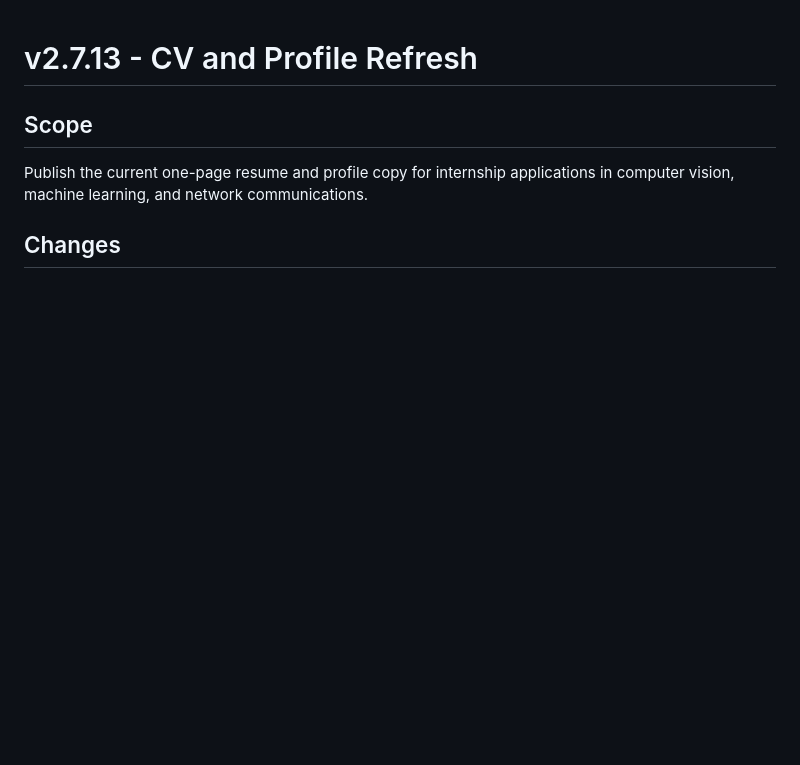
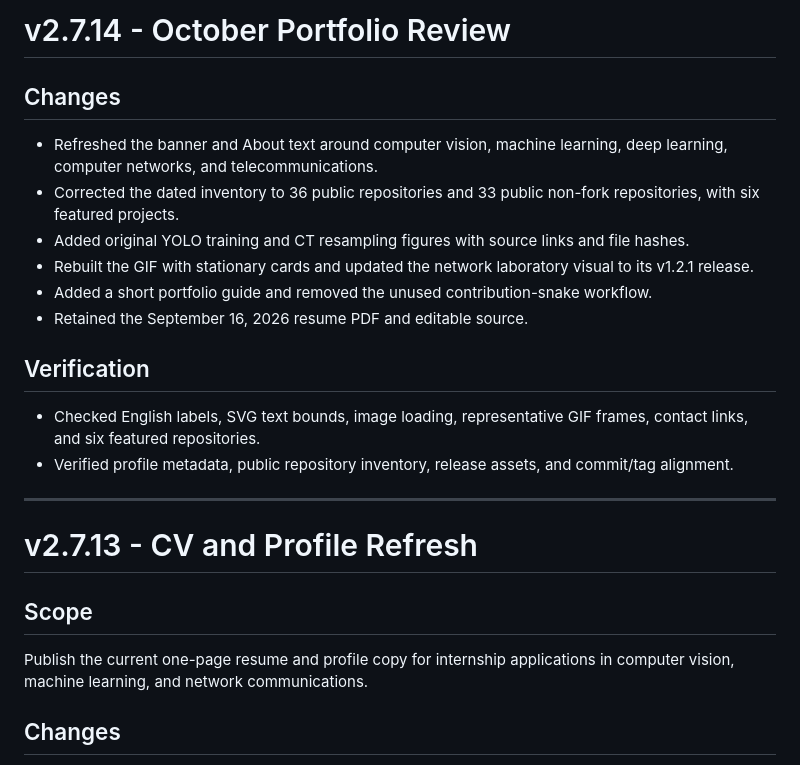
Before and after one commit to lhlizdabezt/lhlizdabezt, a Markdown page: RELEASE_NOTES.md, the part around the change. Drawn GitHub-style; blank space fills up the shorter version.

```diff
--- a/RELEASE_NOTES.md
+++ b/RELEASE_NOTES.md
@@ -1,3 +1,21 @@
+# v2.7.14 - October Portfolio Review
+
+## Changes
+
+- Refreshed the banner and About text around computer vision, machine learning, deep learning, computer networks, and telecommunications.
+- Corrected the dated inventory to 36 public repositories and 33 public non-fork repositories, with six featured projects.
+- Added original YOLO training and CT resampling figures with source links and file hashes.
+- Rebuilt the GIF with stationary cards and updated the network laboratory visual to its v1.2.1 release.
+- Added a short portfolio guide and removed the unused contribution-snake workflow.
+- Retained the September 16, 2026 resume PDF and editable source.
+
+## Verification
+
+- Checked English labels, SVG text bounds, image loading, representative GIF frames, contact links, and six featured repositories.
+- Verified profile metadata, public repository inventory, release assets, and commit/tag alignment.
+
+---
+
 # v2.7.13 - CV and Profile Refresh
 
 ## Scope
```
Also changed, not shown: README.md (+11 -8 lines), assets/README.md (added, +19 -0 lines), docs/PORTFOLIO_GUIDE.md (added, +44 -0 lines), assets/alpr-training-results.png (added), assets/ct-resampling-results.png (added), assets/signal-flow.gif, 6 other files.
